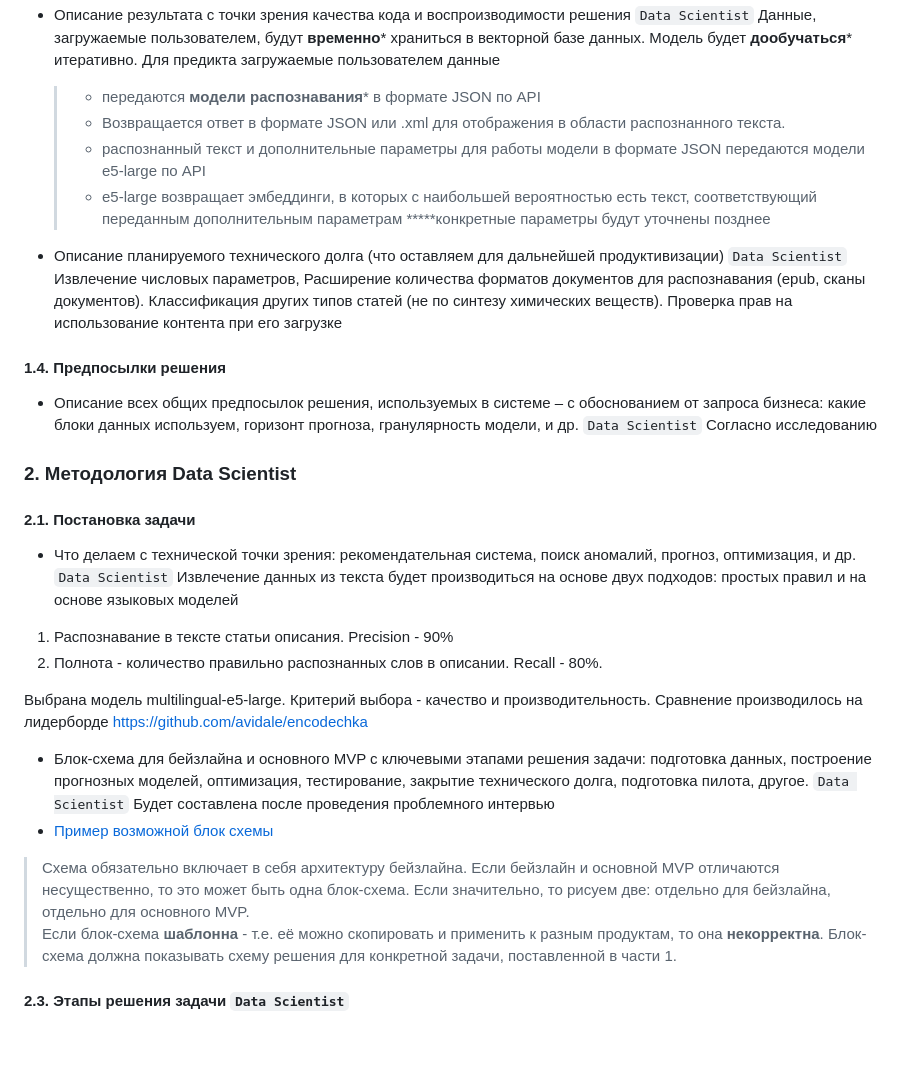
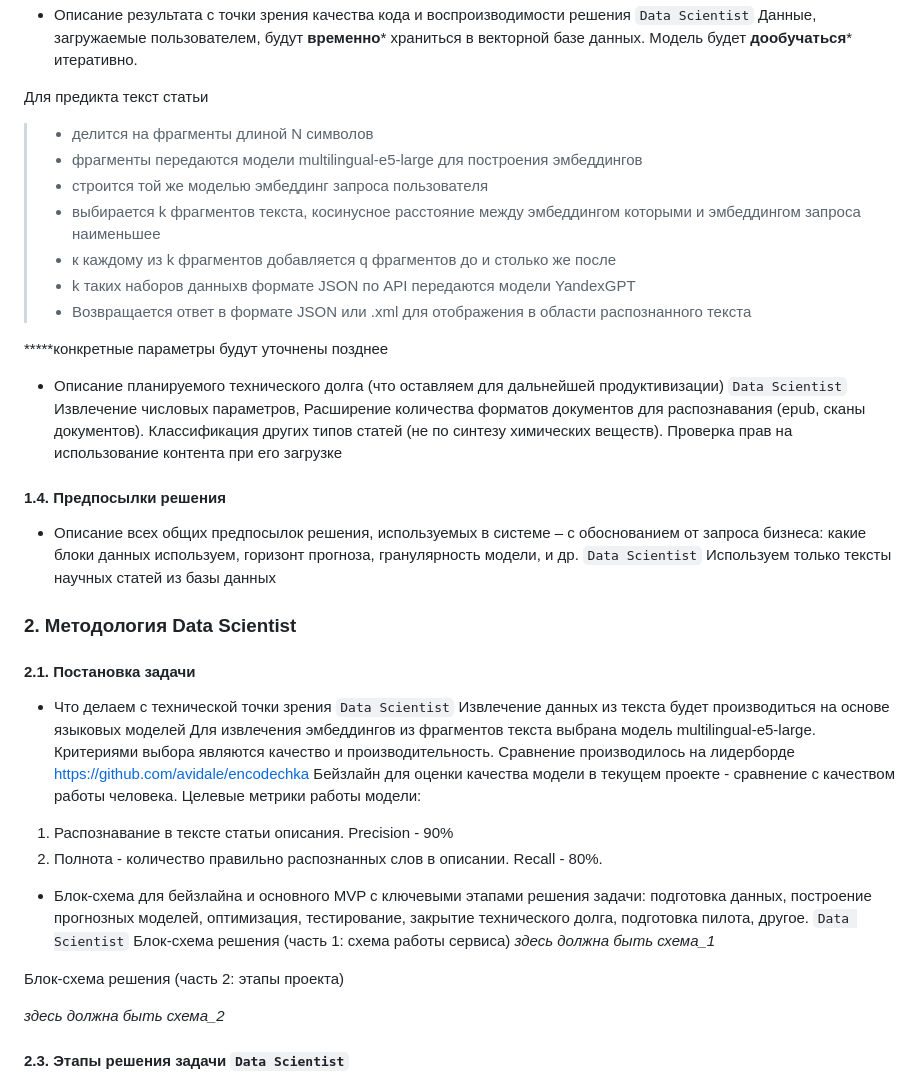
Before and after one commit to Rustemhak/nanozymes_ai, a Markdown page: ML System Design Doc/ML_System_Design_Doc_1_4.md, the part around one of its changes. GitHub-like rendering; blank space fills up the shorter version.

```diff
--- a/ML System Design Doc/ML_System_Design_Doc_1_2.md
+++ b/ML System Design Doc/ML_System_Design_Doc_1_4.md
@@ -61,11 +46,16 @@ _пользователь открывает сервис <br>
 - Описание результата с точки зрения качества кода и воспроизводимости решения `Data Scientist`
   Данные, загружаемые пользователем, будут **временно*** храниться в векторной базе данных.
 Модель будет **дообучаться*** итеративно.
-Для предикта загружаемые пользователем данные
-  > - передаются **модели распознавания***  в формате JSON по API
-  > - Возвращается ответ в формате JSON или .xml для отображения в области распознанного текста.
-  > - распознанный текст и дополнительные параметры для работы модели в формате JSON передаются модели e5-large  по API
-  > - e5-large возвращает эмбеддинги, в которых с наибольшей вероятностью есть текст, соответствующий переданным дополнительным параметрам
+
+Для предикта текст статьи
+> - делится на фрагменты длиной N символов
+> - фрагменты передаются модели multilingual-e5-large для построения эмбеддингов
+> - строится той же моделью эмбеддинг запроса пользователя
+> - выбирается k фрагментов текста, косинусное расстояние между эмбеддингом которыми и эмбеддингом запроса наименьшее
+> - к каждому из k фрагментов добавляется q фрагментов до и столько же после
+> - k таких наборов данныхв формате JSON по API передаются модели YandexGPT
+> - Возвращается ответ в формате JSON или .xml для отображения в области распознанного текста
+
 *****конкретные параметры будут уточнены позднее
 
 - Описание планируемого технического долга (что оставляем для дальнейшей продуктивизации) `Data Scientist` Извлечение числовых параметров, Расширение количества форматов документов для распознавания (epub, сканы документов). Классификация других типов статей (не по синтезу химических веществ).
@@ -73,20 +63,26 @@ _пользователь открывает сервис <br>
 
 
 #### 1.4. Предпосылки решения
-- Описание всех общих предпосылок решения, используемых в системе – с обоснованием от запроса бизнеса: какие блоки данных используем, горизонт прогноза, гранулярность модели, и др. `Data Scientist` Согласно исследованию
+- Описание всех общих предпосылок решения, используемых в системе – с обоснованием от запроса бизнеса: какие блоки данных используем, горизонт прогноза, гранулярность модели, и др. `Data Scientist`
+  Используем только тексты научных статей из базы данных
 
 ### 2. Методология Data Scientist
 #### 2.1. Постановка задачи
-- Что делаем с технической точки зрения: рекомендательная система, поиск аномалий, прогноз, оптимизация, и др. `Data Scientist`  Извлечение данных из текста будет производиться на основе двух подходов: простых правил и на основе языковых моделей
+- Что делаем с технической точки зрения `Data Scientist`  Извлечение данных из текста будет производиться на основе языковых моделей
+Для извлечения эмбеддингов из фрагментов текста выбрана модель multilingual-e5-large. Критериями выбора являются качество и производительность. Сравнение производилось на лидерборде https://github.com/avidale/encodechka
+Бейзлайн для оценки качества модели в текущем проекте - сравнение с качеством работы человека.
+Целевые метрики работы модели:
 1) Распознавание в тексте статьи описания. Precision - 90%
 2) Полнота - количество правильно распознанных слов в описании. Recall - 80%.
 
-Выбрана модель multilingual-e5-large. Критерий выбора - качество и производительность. Сравнение производилось на лидерборде https://github.com/avidale/encodechka
+- Блок-схема для бейзлайна и основного MVP с ключевыми этапами решения задачи: подготовка данных, построение прогнозных моделей, оптимизация, тестирование, закрытие технического долга, подготовка пилота, другое. `Data Scientist`
+Блок-схема решения (часть 1: схема работы сервиса)
+_здесь должна быть схема_1_
 
-- Блок-схема для бейзлайна и основного MVP с ключевыми этапами решения задачи: подготовка данных, построение прогнозных моделей, оптимизация, тестирование, закрытие технического долга, подготовка пилота, другое. `Data Scientist`  Будет составлена после проведения проблемного интервью
-- [Пример возможной блок схемы](https://github.com/IrinaGoloshchapova/ml_system_design_doc_ru/blob/main/product_schema.png?raw=true)
-> Схема обязательно включает в себя архитектуру бейзлайна. Если бейзлайн и основной MVP отличаются несущественно, то это может быть одна блок-схема. Если значительно, то рисуем две: отдельно для бейзлайна, отдельно для основного MVP.
-> Если блок-схема **шаблонна** - т.е. её можно скопировать и применить к разным продуктам, то она **некорректна**. Блок-схема должна показывать схему решения для конкретной задачи, поставленной в части 1.
+Блок-схема решения (часть 2: этапы проекта)
+
+_здесь должна быть схема_2_
+
 
 #### 2.3. Этапы решения задачи `Data Scientist`
 
```
Also changed, not shown: other parts of ML System Design Doc/ML_System_Design_Doc_1_4.md (+18 -33 lines).
